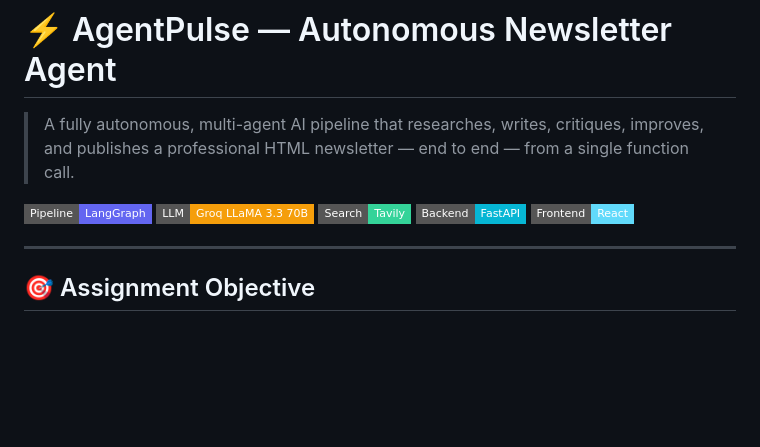
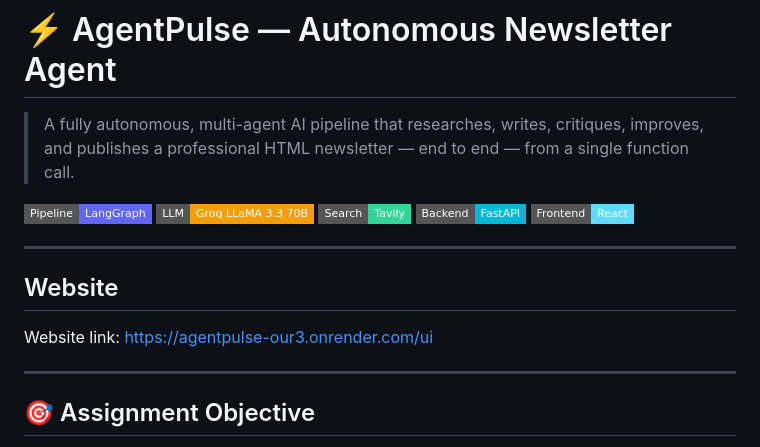
Before and after one commit to Rabin-coder09/agentpulse-newsletter-agent, a Markdown page: README.md, the part around the change. Rendered like a GitHub page; badges without logos; blank space fills up the shorter version.

```diff
--- a/README.md
+++ b/README.md
@@ -7,6 +7,10 @@
 ![Search](https://img.shields.io/badge/Search-Tavily-34d399?style=flat-square)
 ![Backend](https://img.shields.io/badge/Backend-FastAPI-06b6d4?style=flat-square)
 ![Frontend](https://img.shields.io/badge/Frontend-React-61dafb?style=flat-square)
+
+---
+## Website
+Website link: https://agentpulse-our3.onrender.com/ui
 
 ---
 
```
